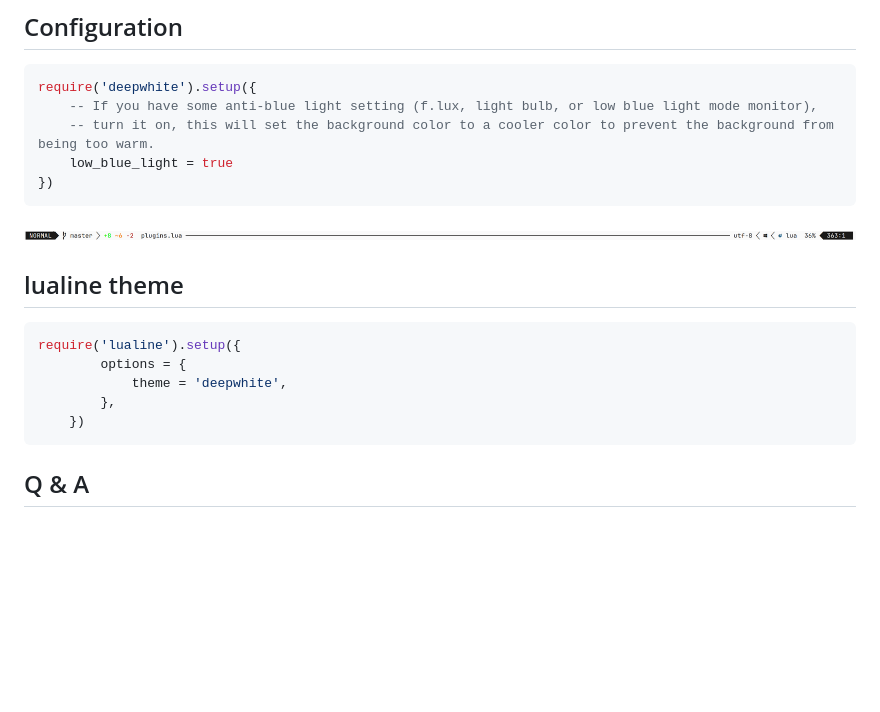
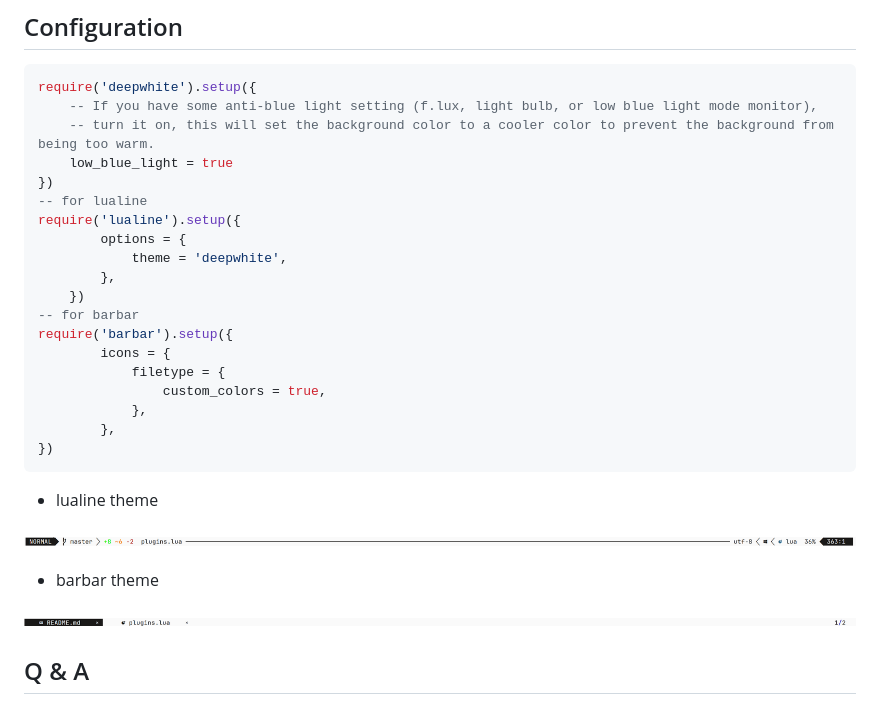
Before and after one commit to Verf/deepwhite.nvim, a Markdown page: README.md, the part around the change. Drawn GitHub-style; pictures changed too: screenshot/barbar.png (added); blank space fills up the shorter version.

````diff
--- a/README.md
+++ b/README.md
@@ -38,19 +38,29 @@ require('deepwhite').setup({
     -- turn it on, this will set the background color to a cooler color to prevent the background from being too warm.
     low_blue_light = true
 })
-```
-
-![screenshot](screenshot/lualine.png)
-
-## lualine theme
-
-```lua
+-- for lualine
 require('lualine').setup({
         options = {
             theme = 'deepwhite',
         },
     })
+-- for barbar
+require('barbar').setup({
+        icons = {
+            filetype = {
+                custom_colors = true,
+            },
+        },
+})
 ```
+
+- lualine theme
+
+![screenshot](screenshot/lualine.png)
+
+- barbar theme
+
+![screenshot](screenshot/barbar.png)
 
 ## Q & A
 
````
